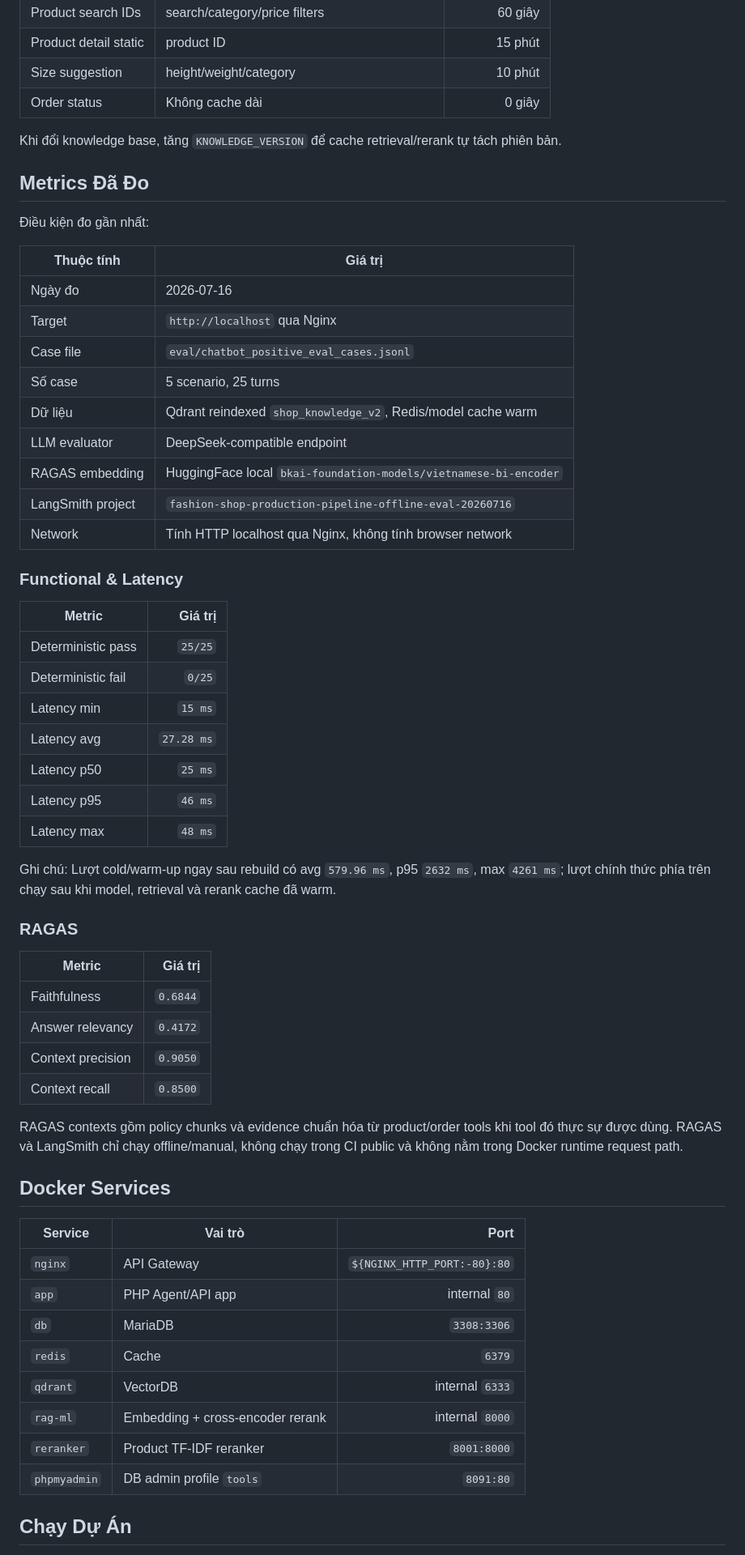
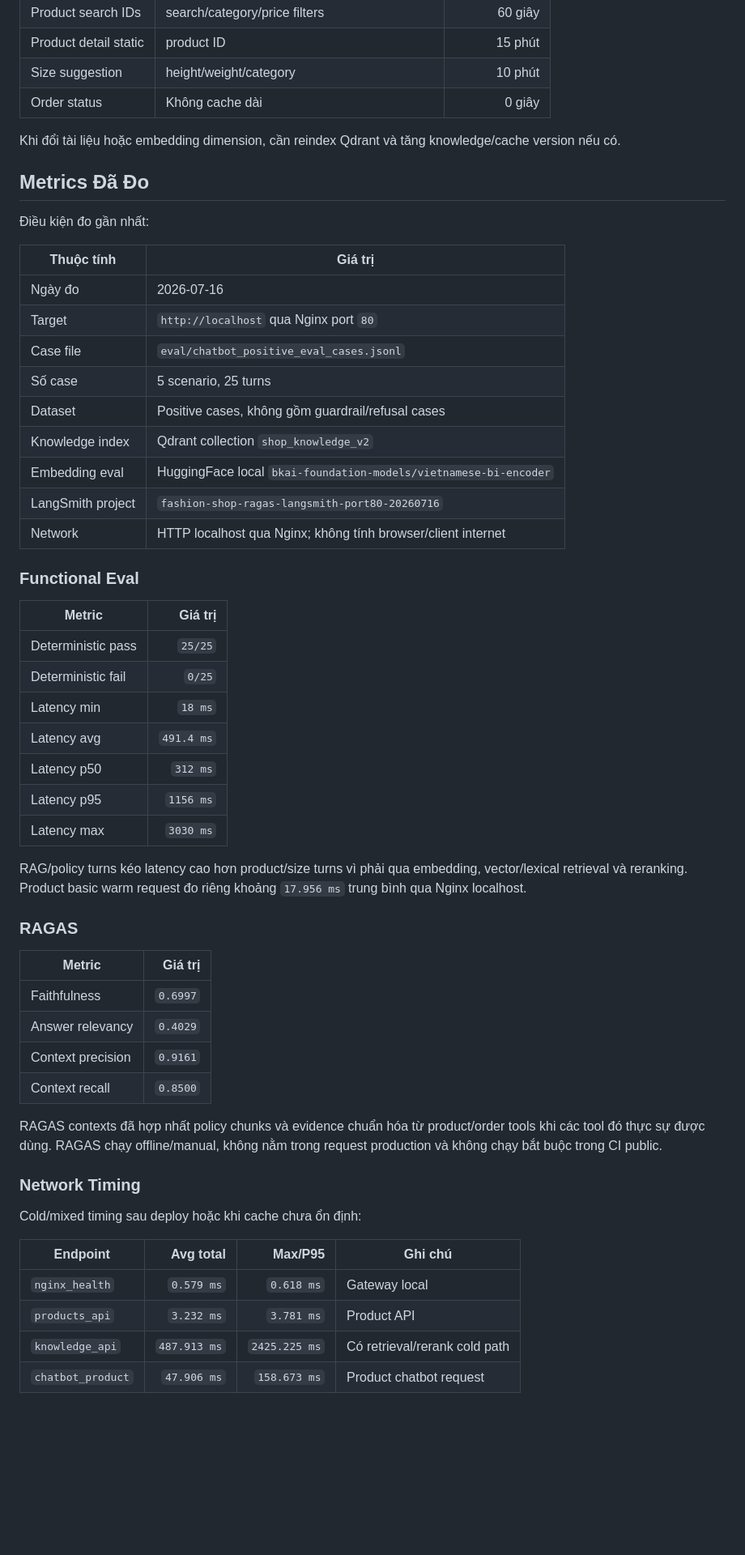
Before and after one commit to quyendzvaio/shopquanao, a Markdown page: README.md, the part around one of its changes. Shown at 81% size. Rendered like a GitHub page; blank space fills up the shorter version.

Commit message:
rewrite readme

```diff
--- a/README.md
+++ b/README.md
@@ -169,7 +181,7 @@ Slot memory lưu các trường như `product_type`, `height_cm`, `weight_kg`, `
 | Size suggestion | height/weight/category | 10 phút |
 | Order status | Không cache dài | 0 giây |
 
-Khi đổi knowledge base, tăng `KNOWLEDGE_VERSION` để cache retrieval/rerank tự tách phiên bản.
+Khi đổi tài liệu hoặc embedding dimension, cần reindex Qdrant và tăng knowledge/cache version nếu có.
 
 ## Metrics Đã Đo
 
@@ -178,52 +190,48 @@ Khi đổi knowledge base, tăng `KNOWLEDGE_VERSION` để cache retrieval/reran
 | Thuộc tính | Giá trị |
 |---|---|
 | Ngày đo | 2026-07-16 |
-| Target | `http://localhost` qua Nginx |
+| Target | `http://localhost` qua Nginx port `80` |
 | Case file | `eval/chatbot_positive_eval_cases.jsonl` |
 | Số case | 5 scenario, 25 turns |
-| Dữ liệu | Qdrant reindexed `shop_knowledge_v2`, Redis/model cache warm |
-| LLM evaluator | DeepSeek-compatible endpoint |
-| RAGAS embedding | HuggingFace local `bkai-foundation-models/vietnamese-bi-encoder` |
-| LangSmith project | `fashion-shop-production-pipeline-offline-eval-20260716` |
-| Network | Tính HTTP localhost qua Nginx, không tính browser network |
+| Dataset | Positive cases, không gồm guardrail/refusal cases |
+| Knowledge index | Qdrant collection `shop_knowledge_v2` |
+| Embedding eval | HuggingFace local `bkai-foundation-models/vietnamese-bi-encoder` |
+| LangSmith project | `fashion-shop-ragas-langsmith-port80-20260716` |
+| Network | HTTP localhost qua Nginx; không tính browser/client internet |
 
-### Functional & Latency
+### Functional Eval
 
 | Metric | Giá trị |
 |---|---:|
 | Deterministic pass | `25/25` |
 | Deterministic fail | `0/25` |
-| Latency min | `15 ms` |
-| Latency avg | `27.28 ms` |
-| Latency p50 | `25 ms` |
-| Latency p95 | `46 ms` |
-| Latency max | `48 ms` |
+| Latency min | `18 ms` |
+| Latency avg | `491.4 ms` |
+| Latency p50 | `312 ms` |
+| Latency p95 | `1156 ms` |
+| Latency max | `3030 ms` |
 
-Ghi chú: Lượt cold/warm-up ngay sau rebuild có avg `579.96 ms`, p95 `2632 ms`, max `4261 ms`; lượt chính thức phía trên chạy sau khi model, retrieval và rerank cache đã warm.
+RAG/policy turns kéo latency cao hơn product/size turns vì phải qua embedding, vector/lexical retrieval và reranking. Product basic warm request đo riêng khoảng `17.956 ms` trung bình qua Nginx localhost.
 
 ### RAGAS
 
 | Metric | Giá trị |
 |---|---:|
-| Faithfulness | `0.6844` |
-| Answer relevancy | `0.4172` |
-| Context precision | `0.9050` |
+| Faithfulness | `0.6997` |
+| Answer relevancy | `0.4029` |
+| Context precision | `0.9161` |
 | Context recall | `0.8500` |
 
-RAGAS contexts gồm policy chunks và evidence chuẩn hóa từ product/order tools khi tool đó thực sự được dùng. RAGAS và LangSmith chỉ chạy offline/manual, không chạy trong CI public và không nằm trong Docker runtime request path.
+RAGAS contexts đã hợp nhất policy chunks và evidence chuẩn hóa từ product/order tools khi các tool đó thực sự được dùng. RAGAS chạy offline/manual, không nằm trong request production và không chạy bắt buộc trong CI public.
 
-## Docker Services
+### Network Timing
 
-| Service | Vai trò | Port |
-|---|---|---:|
-| `nginx` | API Gateway | `${NGINX_HTTP_PORT:-80}:80` |
-| `app` | PHP Agent/API app | internal `80` |
-| `db` | MariaDB | `3308:3306` |
-| `redis` | Cache | `6379` |
-| `qdrant` | VectorDB | internal `6333` |
-| `rag-ml` | Embedding + cross-encoder rerank | internal `8000` |
-| `reranker` | Product TF-IDF reranker | `8001:8000` |
-| `phpmyadmin` | DB admin profile `tools` | `8091:80` |
+Cold/mixed timing sau deploy hoặc khi cache chưa ổn định:
 
-## Chạy Dự Án
+| Endpoint | Avg total | Max/P95 | Ghi chú |
+|---|---:|---:|---|
+| `nginx_health` | `0.579 ms` | `0.618 ms` | Gateway local |
+| `products_api` | `3.232 ms` | `3.781 ms` | Product API |
+| `knowledge_api` | `487.913 ms` | `2425.225 ms` | Có retrieval/rerank cold path |
+| `chatbot_product` | `47.906 ms` | `158.673 ms` | Product chatbot request |
 
```
Also changed, not shown: other parts of README.md (+160 -126 lines).
